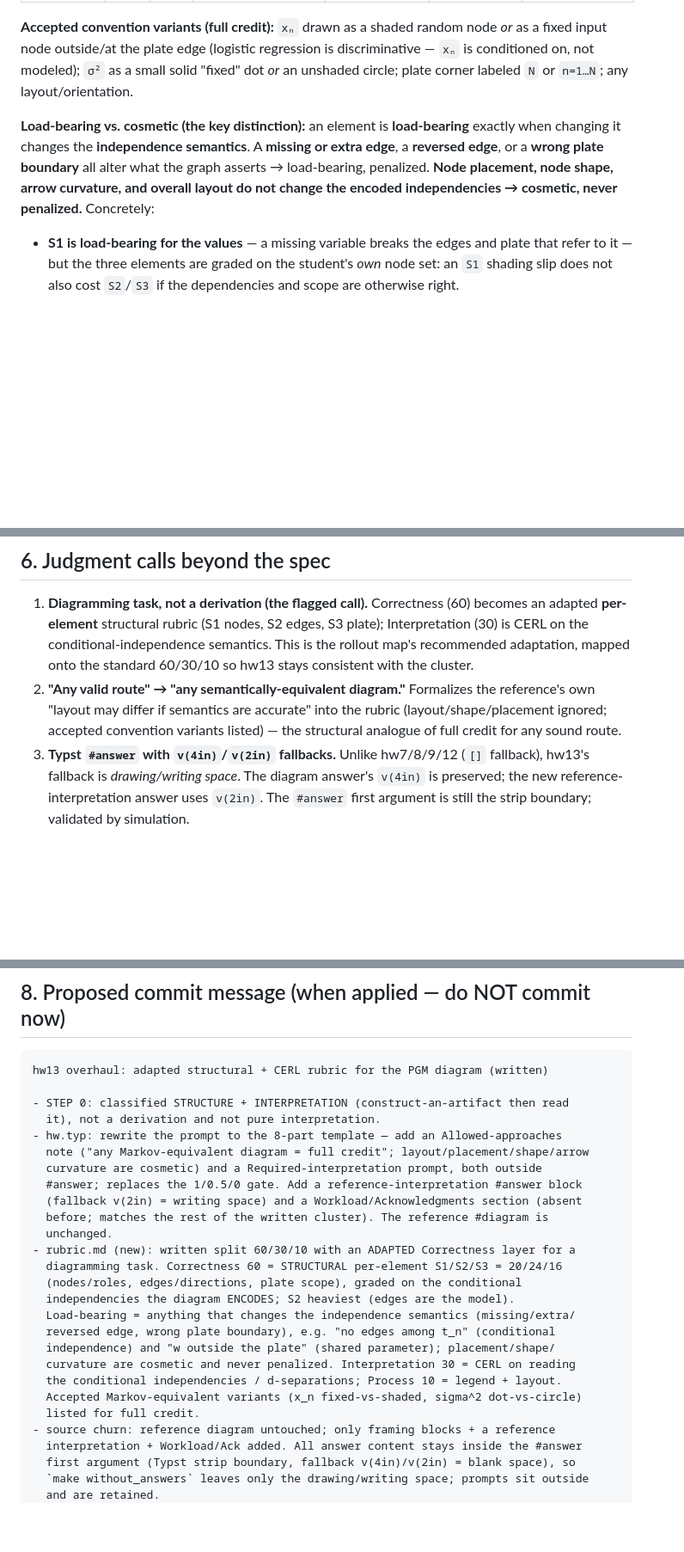
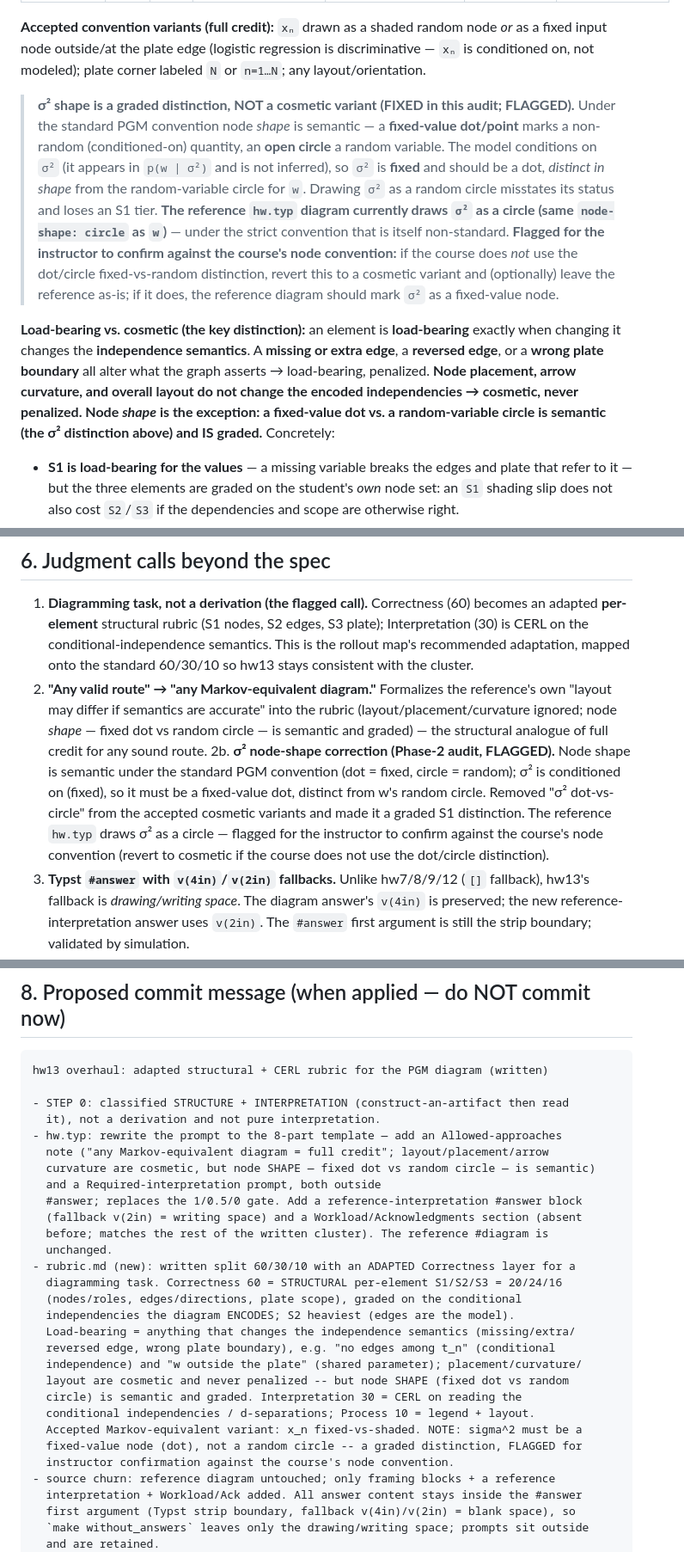
Before and after one commit to Gchism94/info521-homeworks-2026, a Markdown page: assignments/hw13/OVERHAUL.md, 3 parts joined by grey strips. Shown at 86% size. Rendered like a GitHub page; blank space fills up the shorter version.

```diff
--- a/assignments/hw13/OVERHAUL.md
+++ b/assignments/hw13/OVERHAUL.md
@@ -117,14 +121,26 @@ heaviest** — the directed edges *are* the model.
 
 **Accepted convention variants (full credit):** `xₙ` drawn as a shaded random node *or* as a fixed
 input node outside/at the plate edge (logistic regression is discriminative — `xₙ` is conditioned
-on, not modeled); `σ²` as a small solid "fixed" dot *or* an unshaded circle; plate corner labeled
-`N` or `n=1…N`; any layout/orientation.
+on, not modeled); plate corner labeled `N` or `n=1…N`; any layout/orientation.
+
+> **σ² shape is a graded distinction, NOT a cosmetic variant (FIXED in this audit; FLAGGED).**
+> Under the standard PGM convention node *shape* is semantic — a **fixed-value dot/point** marks a
+> non-random (conditioned-on) quantity, an **open circle** a random variable. The model conditions
+> on `σ²` (it appears in `p(w | σ²)` and is not inferred), so `σ²` is **fixed** and should be a dot,
+> *distinct in shape* from the random-variable circle for `w`. Drawing `σ²` as a random circle
+> misstates its status and loses an S1 tier. **The reference `hw.typ` diagram currently draws `σ²`
+> as a circle (same `node-shape: circle` as `w`)** — under the strict convention that is itself
+> non-standard. **Flagged for the instructor to confirm against the course's node convention:** if
+> the course does *not* use the dot/circle fixed-vs-random distinction, revert this to a cosmetic
+> variant and (optionally) leave the reference as-is; if it does, the reference diagram should mark
+> `σ²` as a fixed-value node.
 
 **Load-bearing vs. cosmetic (the key distinction):** an element is **load-bearing** exactly when
 changing it changes the **independence semantics**. A **missing or extra edge**, a **reversed
 edge**, or a **wrong plate boundary** all alter what the graph asserts → load-bearing, penalized.
-**Node placement, node shape, arrow curvature, and overall layout do not change the encoded
-independencies → cosmetic, never penalized.** Concretely:
+**Node placement, arrow curvature, and overall layout do not change the encoded independencies →
+cosmetic, never penalized. Node *shape* is the exception: a fixed-value dot vs. a random-variable
+circle is semantic (the σ² distinction above) and IS graded.** Concretely:
 - **S1 is load-bearing for the values** — a missing variable breaks the edges and plate that refer
   to it — but the three elements are graded on the student's *own* node set: an `S1` shading slip
   does not also cost `S2`/`S3` if the dependencies and scope are otherwise right.
@@ -405,9 +425,16 @@ load is small. The optional "σ² also unknown" extension (§7) stays ungraded.
    **per-element** structural rubric (S1 nodes, S2 edges, S3 plate); Interpretation (30) is CERL on
    the conditional-independence semantics. This is the rollout map's recommended adaptation, mapped
    onto the standard 60/30/10 so hw13 stays consistent with the cluster.
-2. **"Any valid route" → "any semantically-equivalent diagram."** Formalizes the reference's own
-   "layout may differ if semantics are accurate" into the rubric (layout/shape/placement ignored;
-   accepted convention variants listed) — the structural analogue of full credit for any sound route.
+2. **"Any valid route" → "any Markov-equivalent diagram."** Formalizes the reference's own
+   "layout may differ if semantics are accurate" into the rubric (layout/placement/curvature
+   ignored; node *shape* — fixed dot vs random circle — is semantic and graded) — the structural
+   analogue of full credit for any sound route.
+2b. **σ² node-shape correction (Phase-2 audit, FLAGGED).** Node shape is semantic under the standard
+   PGM convention (dot = fixed, circle = random); σ² is conditioned on (fixed), so it must be a
+   fixed-value dot, distinct from w's random circle. Removed "σ² dot-vs-circle" from the accepted
+   cosmetic variants and made it a graded S1 distinction. The reference `hw.typ` draws σ² as a
+   circle — flagged for the instructor to confirm against the course's node convention (revert to
+   cosmetic if the course does not use the dot/circle distinction).
 3. **Typst `#answer` with `v(4in)`/`v(2in)` fallbacks.** Unlike hw7/8/9/12 (`[]` fallback), hw13's
    fallback is *drawing/writing space*. The diagram answer's `v(4in)` is preserved; the new
    reference-interpretation answer uses `v(2in)`. The `#answer` first argument is still the strip
@@ -456,8 +483,9 @@ hw13 overhaul: adapted structural + CERL rubric for the PGM diagram (written)
 - STEP 0: classified STRUCTURE + INTERPRETATION (construct-an-artifact then read
   it), not a derivation and not pure interpretation.
 - hw.typ: rewrite the prompt to the 8-part template — add an Allowed-approaches
-  note ("any Markov-equivalent diagram = full credit"; layout/placement/shape/arrow
-  curvature are cosmetic) and a Required-interpretation prompt, both outside
+  note ("any Markov-equivalent diagram = full credit"; layout/placement/arrow
+  curvature are cosmetic, but node SHAPE — fixed dot vs random circle — is semantic)
+  and a Required-interpretation prompt, both outside
   #answer; replaces the 1/0.5/0 gate. Add a reference-interpretation #answer block
   (fallback v(2in) = writing space) and a Workload/Acknowledgments section (absent
   before; matches the rest of the written cluster). The reference #diagram is
@@ -468,11 +496,13 @@ hw13 overhaul: adapted structural + CERL rubric for the PGM diagram (written)
   independencies the diagram ENCODES; S2 heaviest (edges are the model).
   Load-bearing = anything that changes the independence semantics (missing/extra/
   reversed edge, wrong plate boundary), e.g. "no edges among t_n" (conditional
-  independence) and "w outside the plate" (shared parameter); placement/shape/
-  curvature are cosmetic and never penalized. Interpretation 30 = CERL on reading
-  the conditional independencies / d-separations; Process 10 = legend + layout.
-  Accepted Markov-equivalent variants (x_n fixed-vs-shaded, sigma^2 dot-vs-circle)
-  listed for full credit.
+  independence) and "w outside the plate" (shared parameter); placement/curvature/
+  layout are cosmetic and never penalized -- but node SHAPE (fixed dot vs random
+  circle) is semantic and graded. Interpretation 30 = CERL on reading the
+  conditional independencies / d-separations; Process 10 = legend + layout.
+  Accepted Markov-equivalent variant: x_n fixed-vs-shaded. NOTE: sigma^2 must be a
+  fixed-value node (dot), not a random circle -- a graded distinction, FLAGGED for
+  instructor confirmation against the course's node convention.
 - source churn: reference diagram untouched; only framing blocks + a reference
   interpretation + Workload/Ack added. All answer content stays inside the #answer
   first argument (Typst strip boundary, fallback v(4in)/v(2in) = blank space), so
```
Also changed, not shown: other parts of assignments/hw13/OVERHAUL.md (+25 -17 lines).
